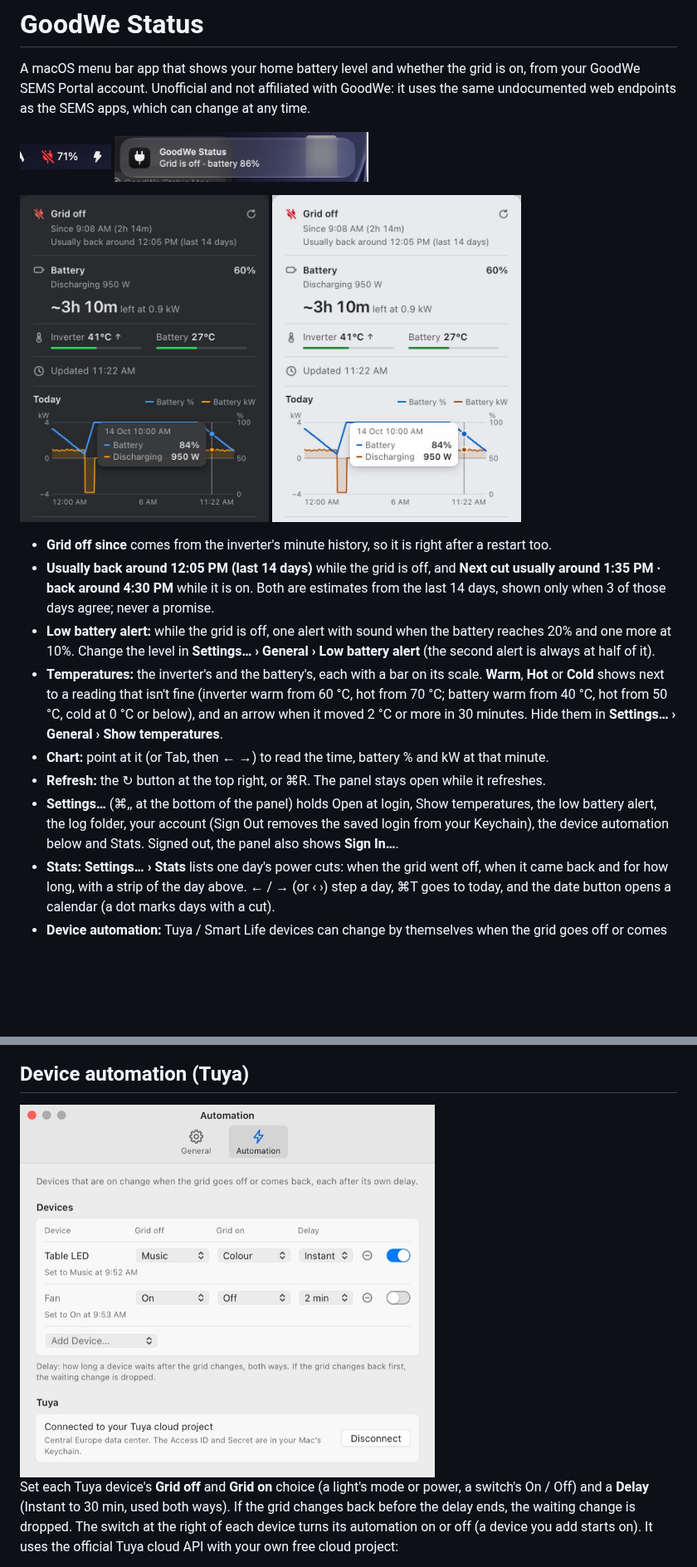
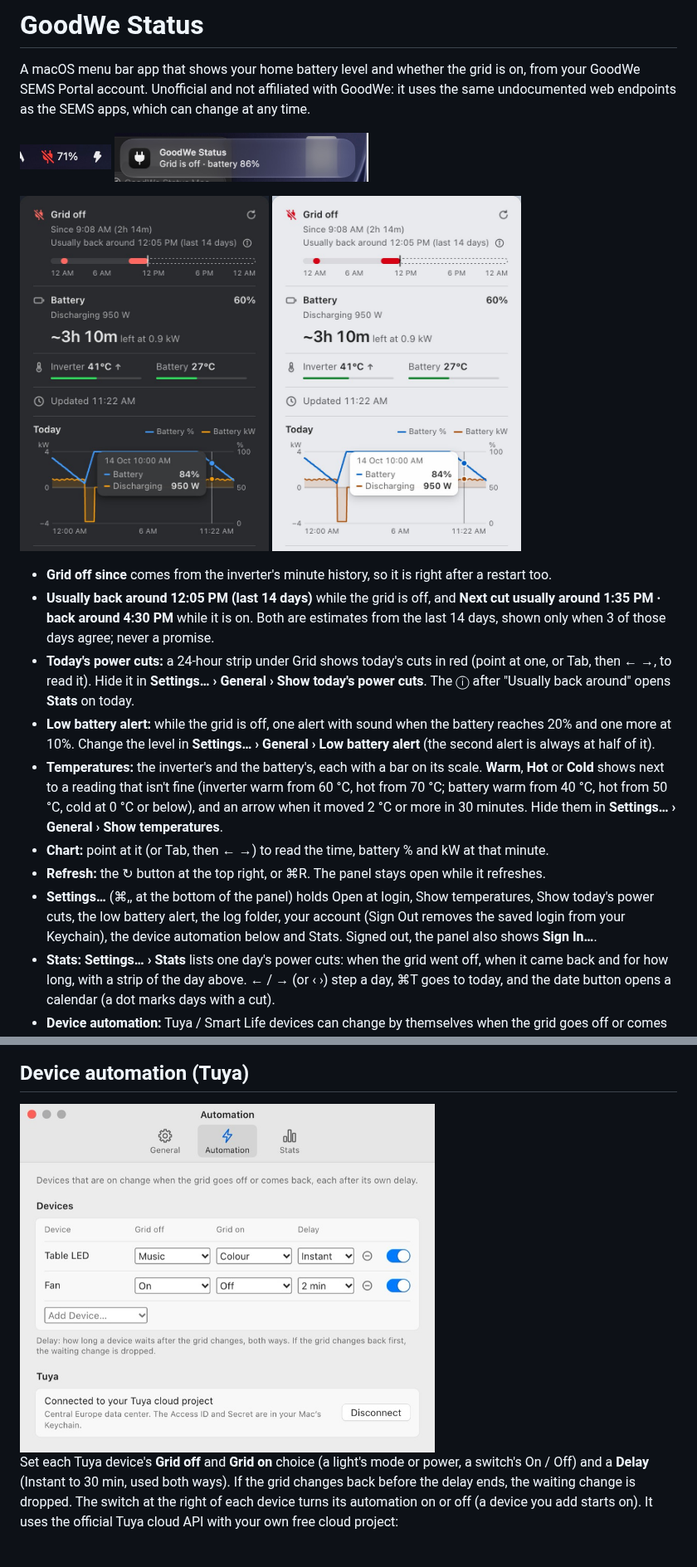
Before and after one commit to asifshirazi/goodwe-status, a Markdown page: README.md, 2 parts joined by grey strips. Shown at 83% size. GitHub-like rendering; pictures changed too: docs/screenshots/panel-dark.jpg, docs/screenshots/panel-light.jpg, docs/screenshots/settings-light.jpg; blank space fills up the shorter version.

```diff
--- a/README.md
+++ b/README.md
@@ -8,11 +8,12 @@ A macOS menu bar app that shows your home battery level and whether the grid is
 
 - **Grid off since** comes from the inverter's minute history, so it is right after a restart too.
 - **Usually back around 12:05 PM (last 14 days)** while the grid is off, and **Next cut usually around 1:35 PM · back around 4:30 PM** while it is on. Both are estimates from the last 14 days, shown only when 3 of those days agree; never a promise.
+- **Today's power cuts:** a 24-hour strip under Grid shows today's cuts in red (point at one, or Tab, then ← →, to read it). Hide it in **Settings… › General › Show today's power cuts**. The ⓘ after "Usually back around" opens **Stats** on today.
 - **Low battery alert:** while the grid is off, one alert with sound when the battery reaches 20% and one more at 10%. Change the level in **Settings… › General › Low battery alert** (the second alert is always at half of it).
 - **Temperatures:** the inverter's and the battery's, each with a bar on its scale. **Warm**, **Hot** or **Cold** shows next to a reading that isn't fine (inverter warm from 60 °C, hot from 70 °C; battery warm from 40 °C, hot from 50 °C, cold at 0 °C or below), and an arrow when it moved 2 °C or more in 30 minutes. Hide them in **Settings… › General › Show temperatures**.
 - **Chart:** point at it (or Tab, then ← →) to read the time, battery % and kW at that minute.
 - **Refresh:** the ↻ button at the top right, or ⌘R. The panel stays open while it refreshes.
-- **Settings…** (⌘,, at the bottom of the panel) holds Open at login, Show temperatures, the low battery alert, the log folder, your account (Sign Out removes the saved login from your Keychain), the device automation below and Stats. Signed out, the panel also shows **Sign In…**.
+- **Settings…** (⌘,, at the bottom of the panel) holds Open at login, Show temperatures, Show today's power cuts, the low battery alert, the log folder, your account (Sign Out removes the saved login from your Keychain), the device automation below and Stats. Signed out, the panel also shows **Sign In…**.
 - **Stats:** **Settings… › Stats** lists one day's power cuts: when the grid went off, when it came back and for how long, with a strip of the day above. ← / → (or ‹ ›) step a day, ⌘T goes to today, and the date button opens a calendar (a dot marks days with a cut).
 - **Device automation:** Tuya / Smart Life devices can change by themselves when the grid goes off or comes back, each after its own delay. See [Device automation (Tuya)](#device-automation-tuya).
 
```
Also changed, not shown: CHANGELOG.md (+4 -0 lines), 14 other files.
